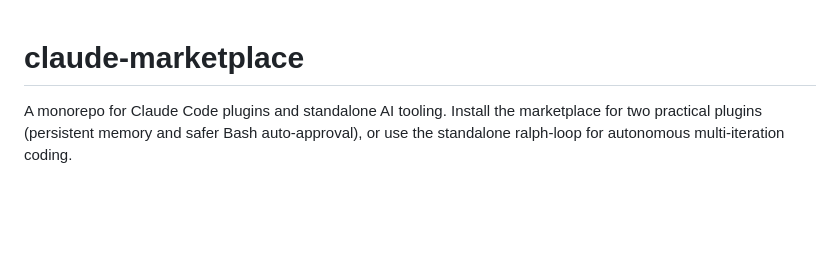
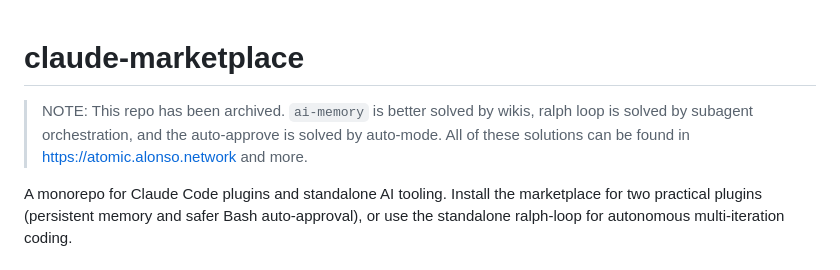
Before and after one commit to damusix/ai-tools, a Markdown page: README.md, the part around the change. Drawn GitHub-style; blank space fills up the shorter version.

```diff
--- a/README.md
+++ b/README.md
@@ -1,4 +1,7 @@
 # claude-marketplace
+
+> NOTE: This repo has been archived. `ai-memory` is better solved by wikis, ralph loop is solved by subagent orchestration, and the auto-approve is solved by auto-mode.
+> All of these solutions can be found in https://atomic.alonso.network and more.
 
 A monorepo for Claude Code plugins and standalone AI tooling. Install the marketplace for two practical plugins (persistent memory and safer Bash auto-approval), or use the standalone ralph-loop for autonomous multi-iteration coding.
 
```
